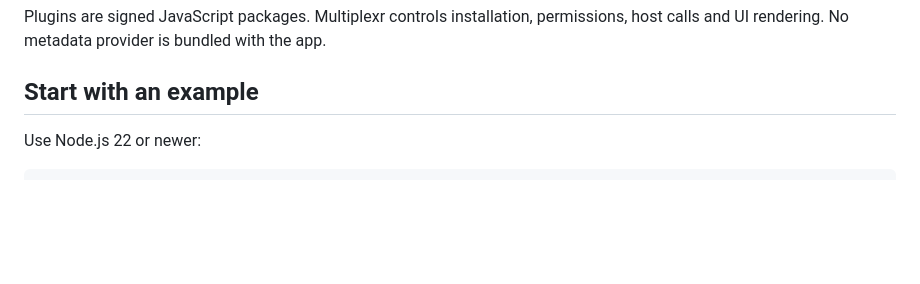
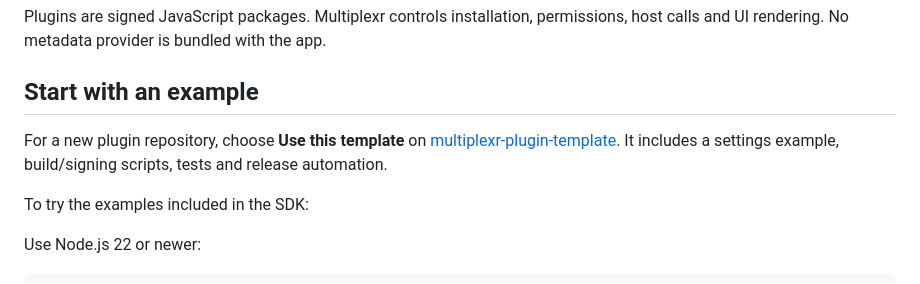
Before and after one commit to bugdeployer/Multiplexr, a Markdown page: docs/plugins.md, the part around the change. GitHub-like rendering; blank space fills up the shorter version.

Commit message:
Link the plugin starter template from the author guide

```diff
--- a/docs/plugins.md
+++ b/docs/plugins.md
@@ -3,6 +3,10 @@
 Plugins are signed JavaScript packages. Multiplexr controls installation, permissions, host calls and UI rendering. No metadata provider is bundled with the app.
 
 ## Start with an example
+
+For a new plugin repository, choose **Use this template** on [multiplexr-plugin-template](https://github.com/bugdeployer/multiplexr-plugin-template). It includes a settings example, build/signing scripts, tests and release automation.
+
+To try the examples included in the SDK:
 
 Use Node.js 22 or newer:
 
```
